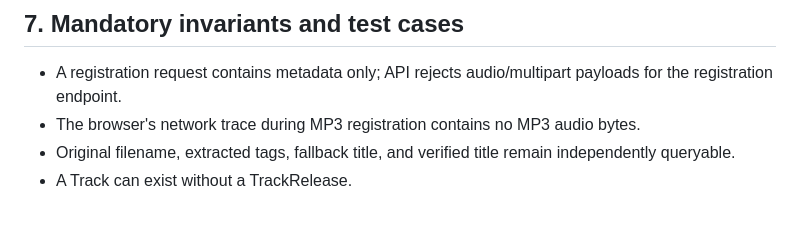
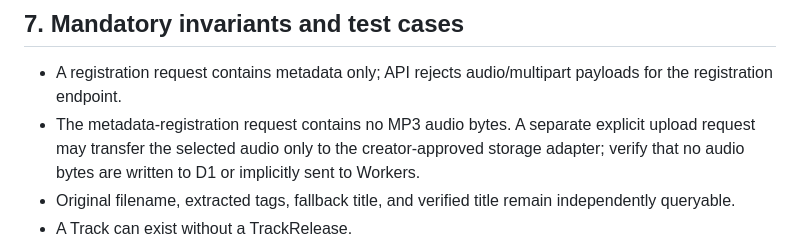
Before and after one commit to Taolee-crypto/timelink-backend, a Markdown page: docs/v3/DATA-MODEL.md, the part around the change. Drawn GitHub-style; blank space fills up the shorter version.

Commit message:
docs(v3): align MP3 asset type and upload validation

```diff
--- a/docs/v3/DATA-MODEL.md
+++ b/docs/v3/DATA-MODEL.md
@@ -268,7 +268,7 @@ A route must not directly mutate another service's tables outside an explicitly
 ## 7. Mandatory invariants and test cases
 
 - A registration request contains metadata only; API rejects audio/multipart payloads for the registration endpoint.
-- The browser's network trace during MP3 registration contains no MP3 audio bytes.
+- The metadata-registration request contains no MP3 audio bytes. A separate explicit upload request may transfer the selected audio only to the creator-approved storage adapter; verify that no audio bytes are written to D1 or implicitly sent to Workers.
 - Original filename, extracted tags, fallback title, and verified title remain independently queryable.
 - A Track can exist without a TrackRelease.
 - A TL3 Release cannot publish without a valid encrypted release asset, rights snapshot, price, and duration.
```
